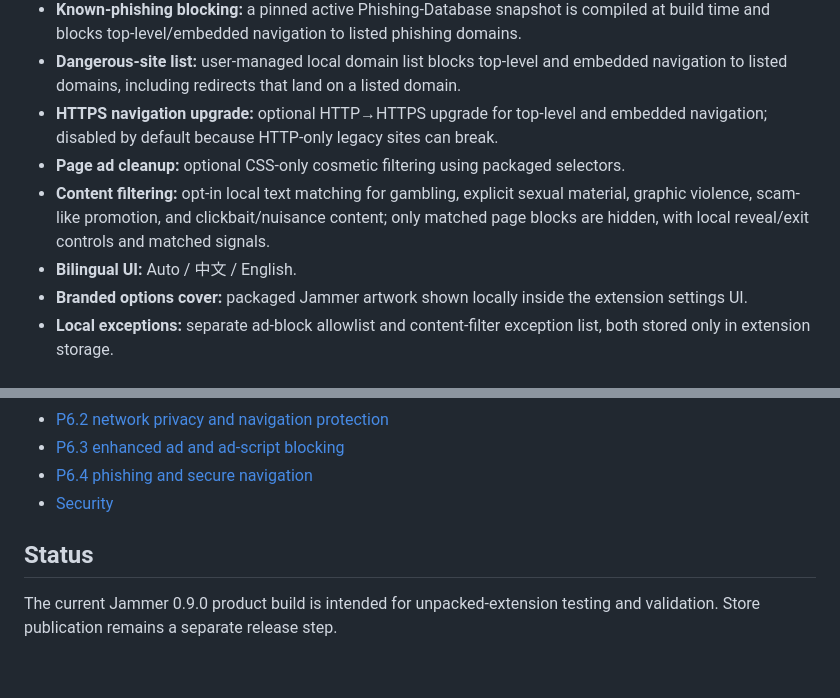
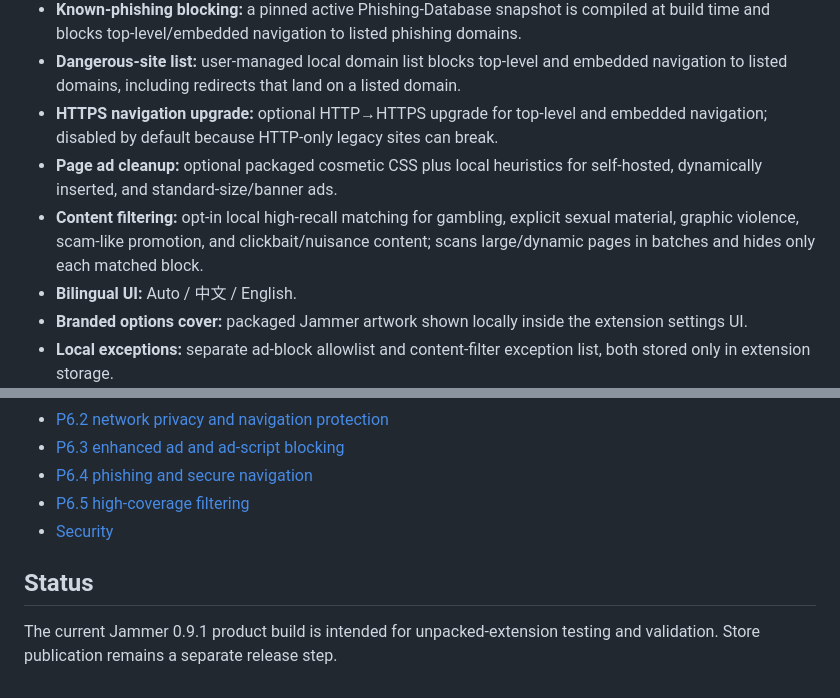
Before and after one commit to u2584604327-a11y/Jammer, a Markdown page: README.md, 2 parts joined by grey strips. Drawn GitHub-style.

Commit message:
p65: document high-coverage filtering and 0.9.1 status

```diff
--- a/README.md
+++ b/README.md
@@ -11,8 +11,8 @@ Jammer is a local-first Manifest V3 browser extension for ad/script blocking, tr
 - **Known-phishing blocking:** a pinned active Phishing-Database snapshot is compiled at build time and blocks top-level/embedded navigation to listed phishing domains.
 - **Dangerous-site list:** user-managed local domain list blocks top-level and embedded navigation to listed domains, including redirects that land on a listed domain.
 - **HTTPS navigation upgrade:** optional HTTP→HTTPS upgrade for top-level and embedded navigation; disabled by default because HTTP-only legacy sites can break.
-- **Page ad cleanup:** optional CSS-only cosmetic filtering using packaged selectors.
-- **Content filtering:** opt-in local text matching for gambling, explicit sexual material, graphic violence, scam-like promotion, and clickbait/nuisance content; only matched page blocks are hidden, with local reveal/exit controls and matched signals.
+- **Page ad cleanup:** optional packaged cosmetic CSS plus local heuristics for self-hosted, dynamically inserted, and standard-size/banner ads.
+- **Content filtering:** opt-in local high-recall matching for gambling, explicit sexual material, graphic violence, scam-like promotion, and clickbait/nuisance content; scans large/dynamic pages in batches and hides only each matched block.
 - **Bilingual UI:** Auto / 中文 / English.
 - **Branded options cover:** packaged Jammer artwork shown locally inside the extension settings UI.
 - **Local exceptions:** separate ad-block allowlist and content-filter exception list, both stored only in extension storage.
@@ -125,8 +125,9 @@ The extension does not update filter lists at runtime.
 - [P6.2 network privacy and navigation protection](docs/P62_NETWORK_PRIVACY.md)
 - [P6.3 enhanced ad and ad-script blocking](docs/P63_ENHANCED_AD_BLOCKING.md)
 - [P6.4 phishing and secure navigation](docs/P64_PHISHING_SECURE_NAVIGATION.md)
+- [P6.5 high-coverage filtering](docs/P65_HIGH_COVERAGE_FILTERING.md)
 - [Security](SECURITY.md)
 
 ## Status
 
-The current Jammer 0.9.0 product build is intended for unpacked-extension testing and validation. Store publication remains a separate release step.
+The current Jammer 0.9.1 product build is intended for unpacked-extension testing and validation. Store publication remains a separate release step.
```
